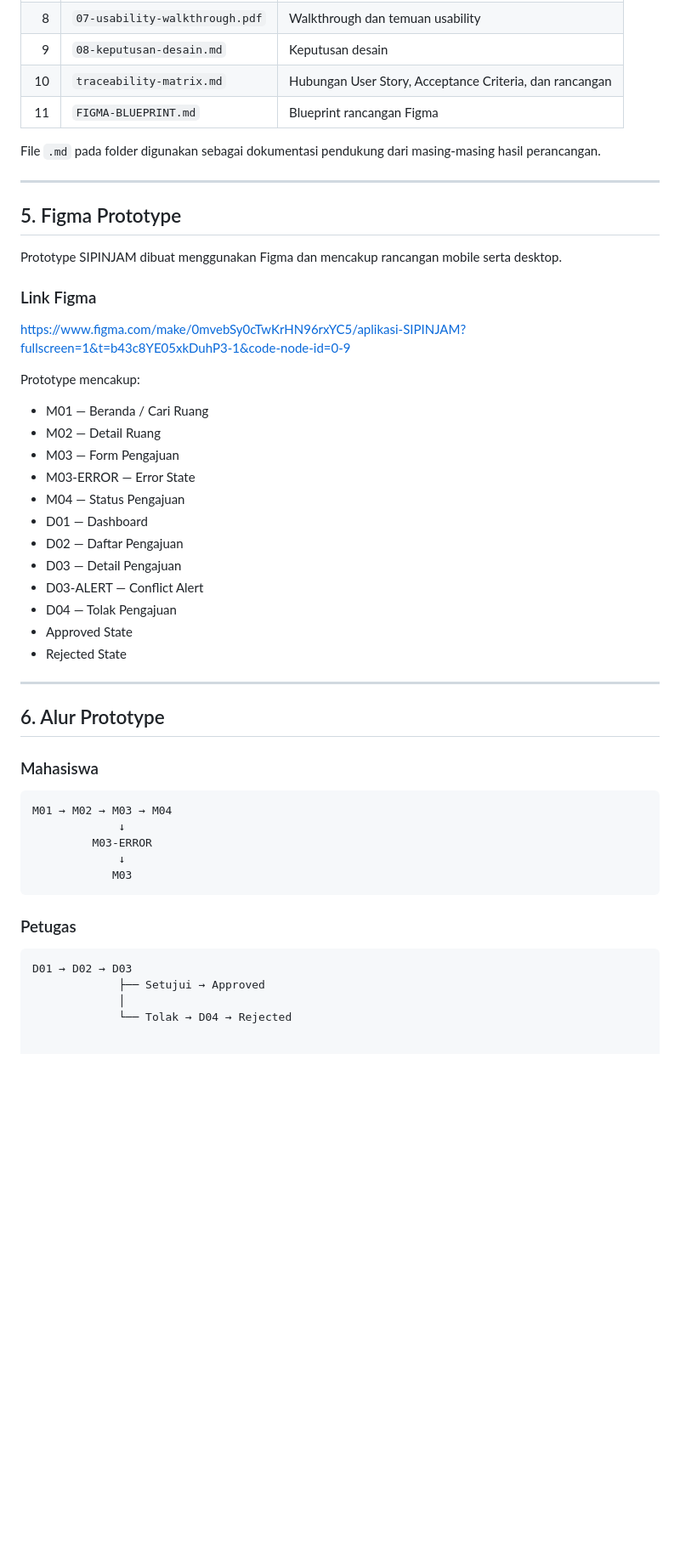
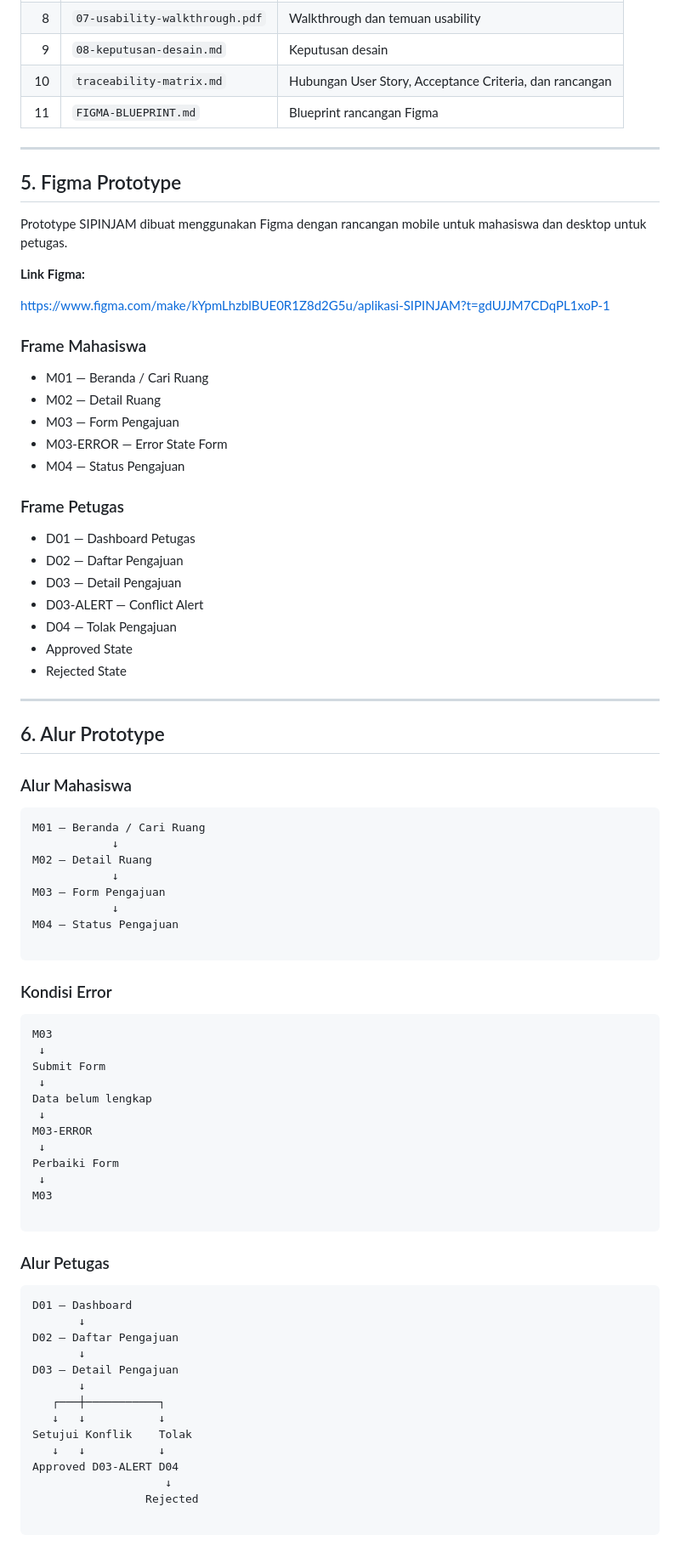
Before and after one commit to ivanmaulanab/aplikasi-web, a Markdown page: Pertemuan03/README.md, the part around one of its changes. Shown at 85% size. Drawn GitHub-style; blank space fills up the shorter version.

Commit message:
docs: perbarui README Pertemuan 3

````diff
--- a/Pertemuan03/README.md
+++ b/Pertemuan03/README.md
@@ -78,26 +68,27 @@ Hasil pengerjaan Pertemuan 3 disimpan di folder `Pertemuan03/`.
 | 10 | `traceability-matrix.md` | Hubungan User Story, Acceptance Criteria, dan rancangan |
 | 11 | `FIGMA-BLUEPRINT.md` | Blueprint rancangan Figma |
 
-File `.md` pada folder digunakan sebagai dokumentasi pendukung dari masing-masing hasil perancangan.
-
 ---
 
 ## 5. Figma Prototype
 
-Prototype SIPINJAM dibuat menggunakan Figma dan mencakup rancangan mobile serta desktop.
+Prototype SIPINJAM dibuat menggunakan Figma dengan rancangan mobile untuk mahasiswa dan desktop untuk petugas.
 
-### Link Figma
+**Link Figma:**
 
-https://www.figma.com/make/0mvebSy0cTwKrHN96rxYC5/aplikasi-SIPINJAM?fullscreen=1&t=b43c8YE05xkDuhP3-1&code-node-id=0-9
+https://www.figma.com/make/kYpmLhzblBUE0R1Z8d2G5u/aplikasi-SIPINJAM?t=gdUJJM7CDqPL1xoP-1
 
-Prototype mencakup:
+### Frame Mahasiswa
 
 - M01 — Beranda / Cari Ruang
 - M02 — Detail Ruang
 - M03 — Form Pengajuan
-- M03-ERROR — Error State
+- M03-ERROR — Error State Form
 - M04 — Status Pengajuan
-- D01 — Dashboard
+
+### Frame Petugas
+
+- D01 — Dashboard Petugas
 - D02 — Daftar Pengajuan
 - D03 — Detail Pengajuan
 - D03-ALERT — Conflict Alert
@@ -109,19 +100,52 @@ Prototype mencakup:
 
 ## 6. Alur Prototype
 
-### Mahasiswa
+### Alur Mahasiswa
 
 ```text
-M01 → M02 → M03 → M04
-             ↓
-         M03-ERROR
-             ↓
-            M03
+M01 — Beranda / Cari Ruang
+            ↓
+M02 — Detail Ruang
+            ↓
+M03 — Form Pengajuan
+            ↓
+M04 — Status Pengajuan
+
 ```
-### Petugas
 
-```text
-D01 → D02 → D03
-             ├── Setujui → Approved
-             │
-             └── Tolak → D04 → Rejected
+### Kondisi Error
+
+```Text
+M03
+ ↓
+Submit Form
+ ↓
+Data belum lengkap
+ ↓
+M03-ERROR
+ ↓
+Perbaiki Form
+ ↓
+M03
+
+```
+### Alur Petugas
+
+```Text
+D01 — Dashboard
+       ↓
+D02 — Daftar Pengajuan
+       ↓
+D03 — Detail Pengajuan
+       ↓
+   ┌───┼───────────┐
+   ↓   ↓           ↓
+Setujui Konflik    Tolak
+   ↓   ↓           ↓
+Approved D03-ALERT D04
+                    ↓
+                 Rejected
+
+```
+
+
````
Also changed, not shown: other parts of Pertemuan03/README.md (+18 -16 lines).
